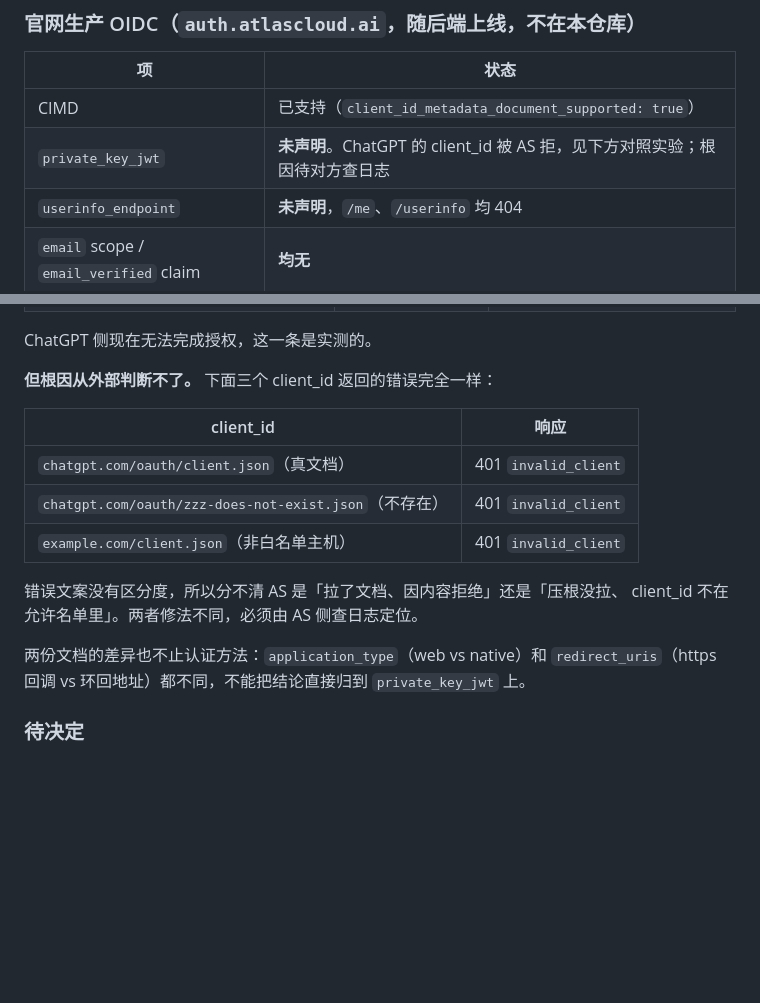
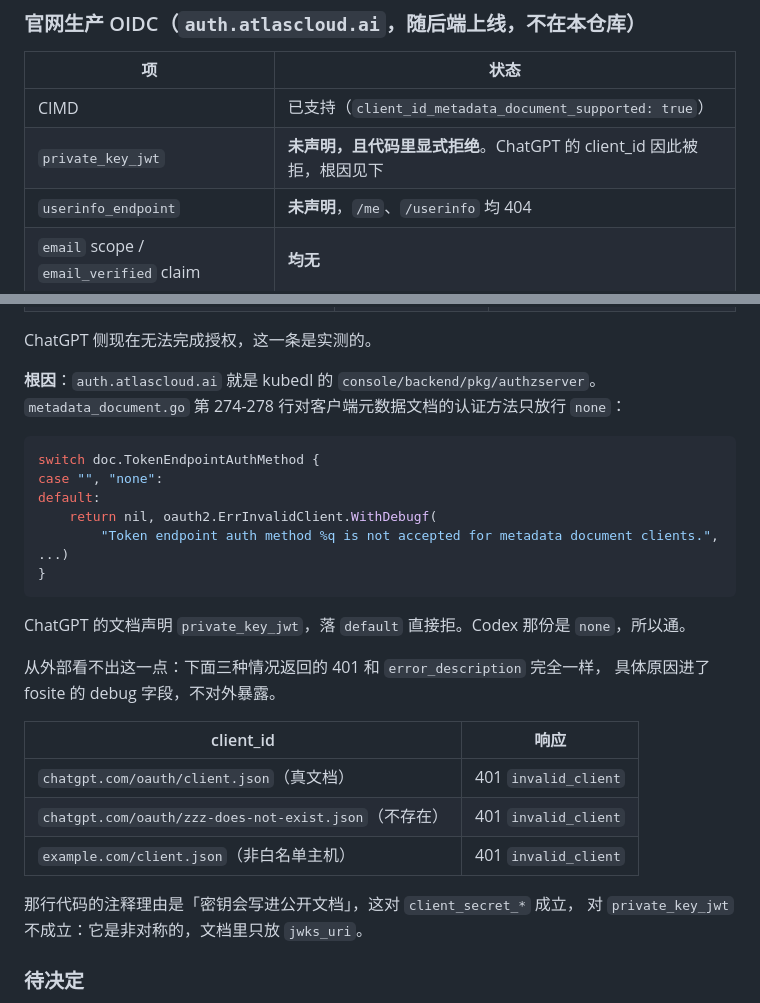
Before and after one commit to AtlasCloudAI/mcp-server, a Markdown page: docs/审核提交材料.md, 2 parts joined by grey strips. GitHub-like rendering; blank space fills up the shorter version.

Commit message:
Name the code path that refuses ChatGPT's client document
auth.atlascloud.ai is kubedl's console/backend/pkg/authzserver. Its
metadata_document.go accepts only "none" as a client metadata document's
token endpoint auth method, so ChatGPT's document, which declares
private_key_jwt, is refused before the login page. Codex's declares none
and passes.

That is invisible from outside: a real document, a missing one and one on
a host that is not allowlisted all return the same invalid_client, because
the specific reason goes to a debug field that is not exposed. The earlier
note said the cause could not be determined; reading the server settles it.

The guard's stated reason is that a public document must not carry a
secret, which holds for client_secret_basic and client_secret_post but not
for private_key_jwt, where the document carries only a jwks_uri.

````diff
--- a/docs/审核提交材料.md
+++ b/docs/审核提交材料.md
@@ -152,7 +152,7 @@ MCP URL:  https://mcp.atlascloud.ai/mcp
 | 项 | 状态 |
 |---|---|
 | CIMD | 已支持（`client_id_metadata_document_supported: true`） |
-| `private_key_jwt` | **未声明**。ChatGPT 的 client_id 被 AS 拒，见下方对照实验；根因待对方查日志 |
+| `private_key_jwt` | **未声明，且代码里显式拒绝**。ChatGPT 的 client_id 因此被拒，根因见下 |
 | `userinfo_endpoint` | **未声明**，`/me`、`/userinfo` 均 404 |
 | `email` scope / `email_verified` claim | **均无** |
 
@@ -168,7 +168,22 @@ MCP URL:  https://mcp.atlascloud.ai/mcp
 
 ChatGPT 侧现在无法完成授权，这一条是实测的。
 
-**但根因从外部判断不了。** 下面三个 client_id 返回的错误完全一样：
+**根因**：`auth.atlascloud.ai` 就是 kubedl 的 `console/backend/pkg/authzserver`。
+`metadata_document.go` 第 274-278 行对客户端元数据文档的认证方法只放行 `none`：
+
+```go
+switch doc.TokenEndpointAuthMethod {
+case "", "none":
+default:
+    return nil, oauth2.ErrInvalidClient.WithDebugf(
+        "Token endpoint auth method %q is not accepted for metadata document clients.", ...)
+}
+```
+
+ChatGPT 的文档声明 `private_key_jwt`，落 `default` 直接拒。Codex 那份是 `none`，所以通。
+
+从外部看不出这一点：下面三种情况返回的 401 和 `error_description` 完全一样，
+具体原因进了 fosite 的 debug 字段，不对外暴露。
 
 | client_id | 响应 |
 |---|---|
@@ -176,12 +191,8 @@ ChatGPT 侧现在无法完成授权，这一条是实测的。
 | `chatgpt.com/oauth/zzz-does-not-exist.json`（不存在） | 401 `invalid_client` |
 | `example.com/client.json`（非白名单主机） | 401 `invalid_client` |
 
-错误文案没有区分度，所以分不清 AS 是「拉了文档、因内容拒绝」还是「压根没拉、
-client_id 不在允许名单里」。两者修法不同，必须由 AS 侧查日志定位。
-
-两份文档的差异也不止认证方法：`application_type`（web vs native）和
-`redirect_uris`（https 回调 vs 环回地址）都不同，不能把结论直接归到
-`private_key_jwt` 上。
+那行代码的注释理由是「密钥会写进公开文档」，这对 `client_secret_*` 成立，
+对 `private_key_jwt` 不成立：它是非对称的，文档里只放 `jwks_uri`。
 
 ### 待决定
 
````
